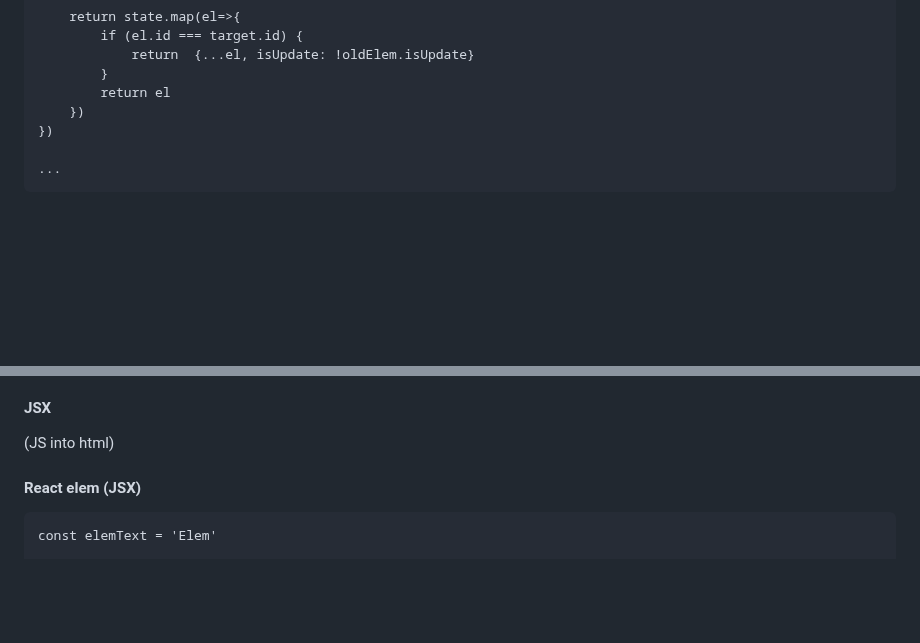
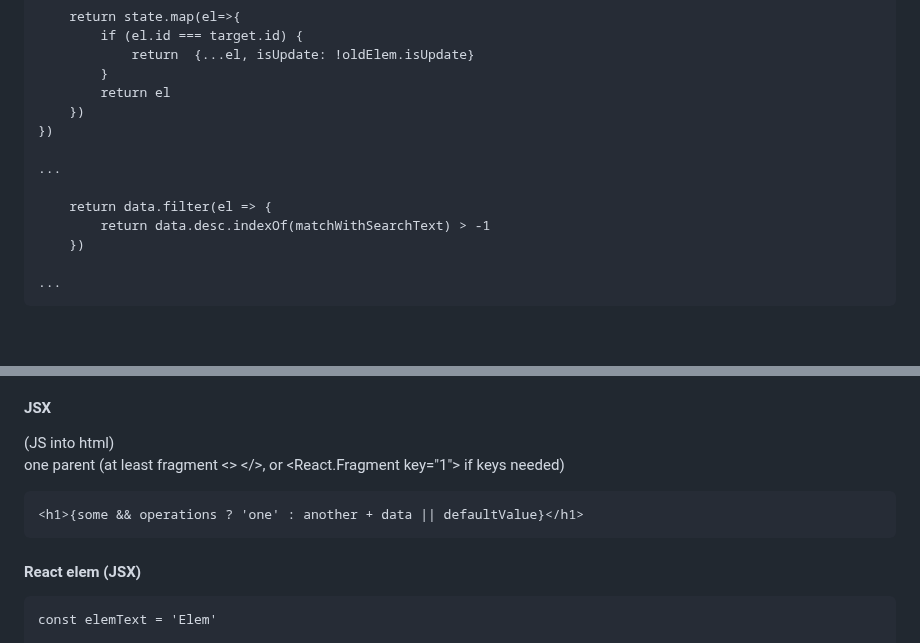
Before and after one commit to Lit-o/BASE, a Markdown page: React.md, 2 parts joined by grey strips. Drawn GitHub-style; blank space fills up the shorter version.

Commit message:
add filter by indexOf tip

````diff
--- a/React.md
+++ b/React.md
@@ -29,6 +29,12 @@ setSomeState((state) => {
         return el
     })
 })
+
+...
+
+    return data.filter(el => {
+        return data.desc.indexOf(matchWithSearchText) > -1
+    })
 
 ...
 ```
@@ -65,6 +71,11 @@ The process by which React efficiently updates(re-renders) the UI in response to
 
 #### JSX
 (JS into html)  <br>
+one parent (at least fragment <> </>, or <React.Fragment key="1"> if keys needed)
+```
+<h1>{some && operations ? 'one' : another + data || defaultValue}</h1>
+```
+
 
 #### React elem (JSX)
 ```
````
